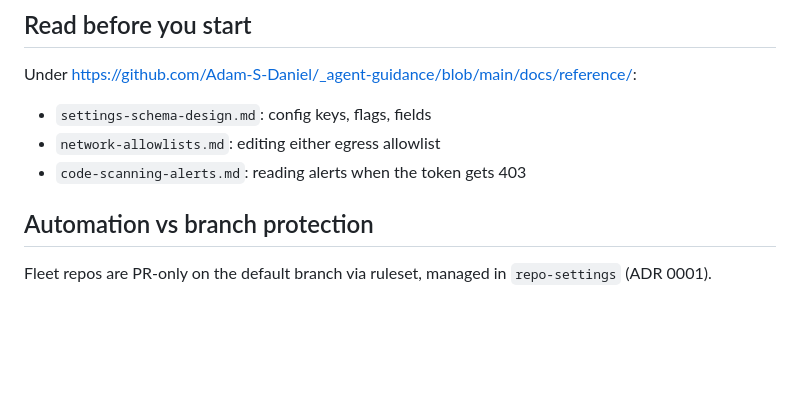
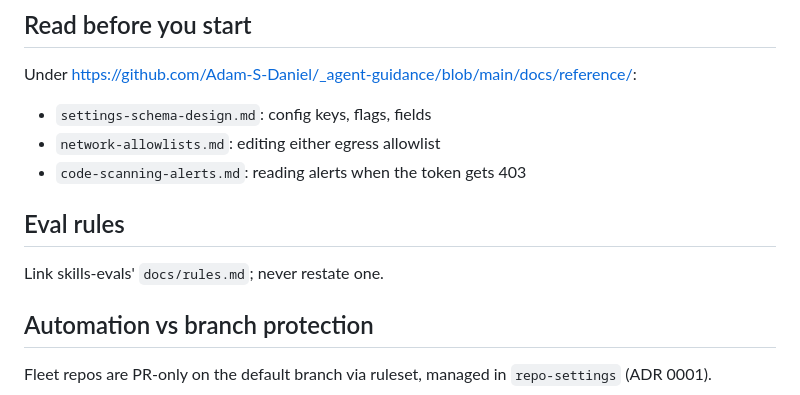
Before and after one commit to Adam-S-Daniel/ai-usage-dashboard, a Markdown page: .claude/hooks/fleet-guidance.md, the part around the change. GitHub-like rendering; blank space fills up the shorter version.

```diff
--- a/.claude/hooks/fleet-guidance.md
+++ b/.claude/hooks/fleet-guidance.md
@@ -134,6 +134,10 @@ Under https://github.com/Adam-S-Daniel/_agent-guidance/blob/main/docs/reference/
 - `settings-schema-design.md`: config keys, flags, fields
 - `network-allowlists.md`: editing either egress allowlist
 - `code-scanning-alerts.md`: reading alerts when the token gets 403
+
+## Eval rules
+
+Link skills-evals' `docs/rules.md`; never restate one.
 
 ## Automation vs branch protection
 
```
